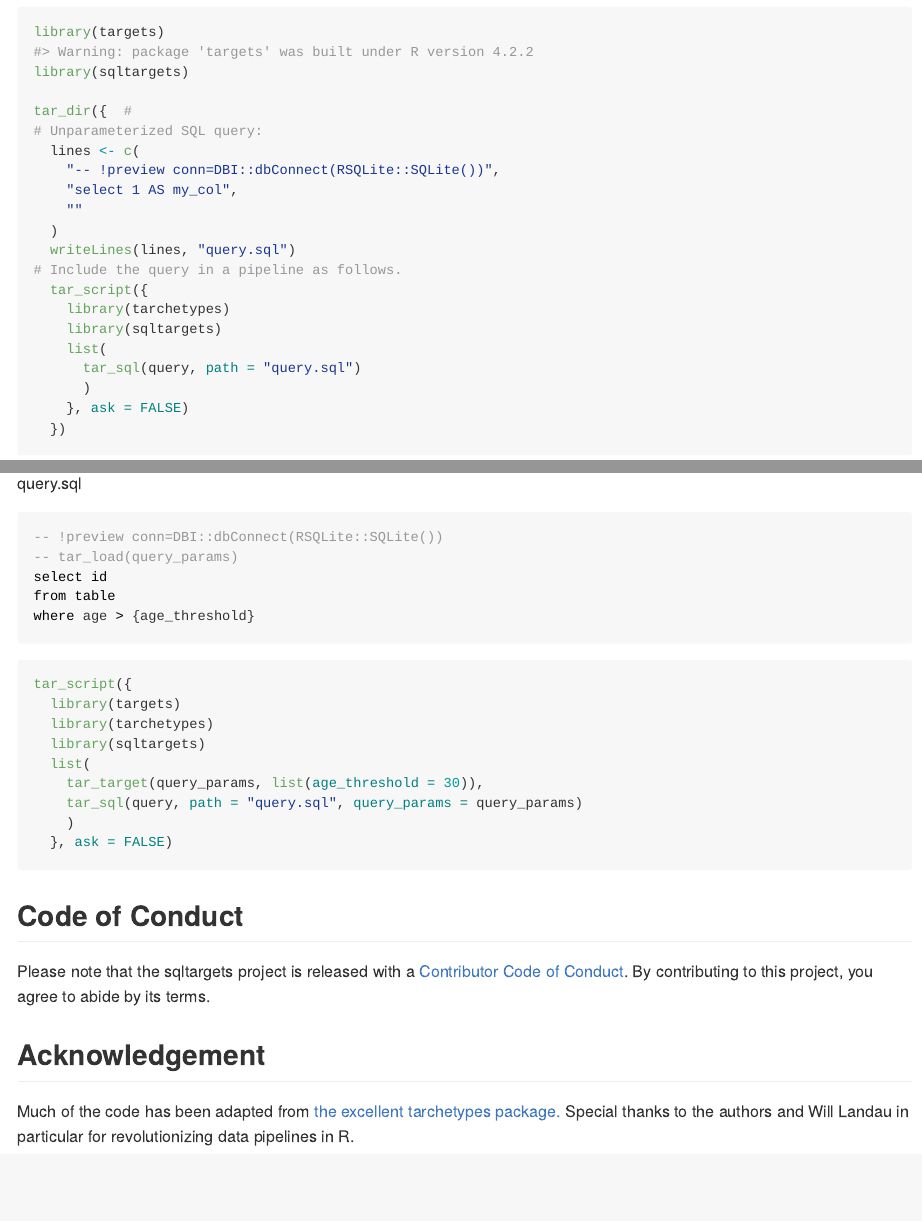
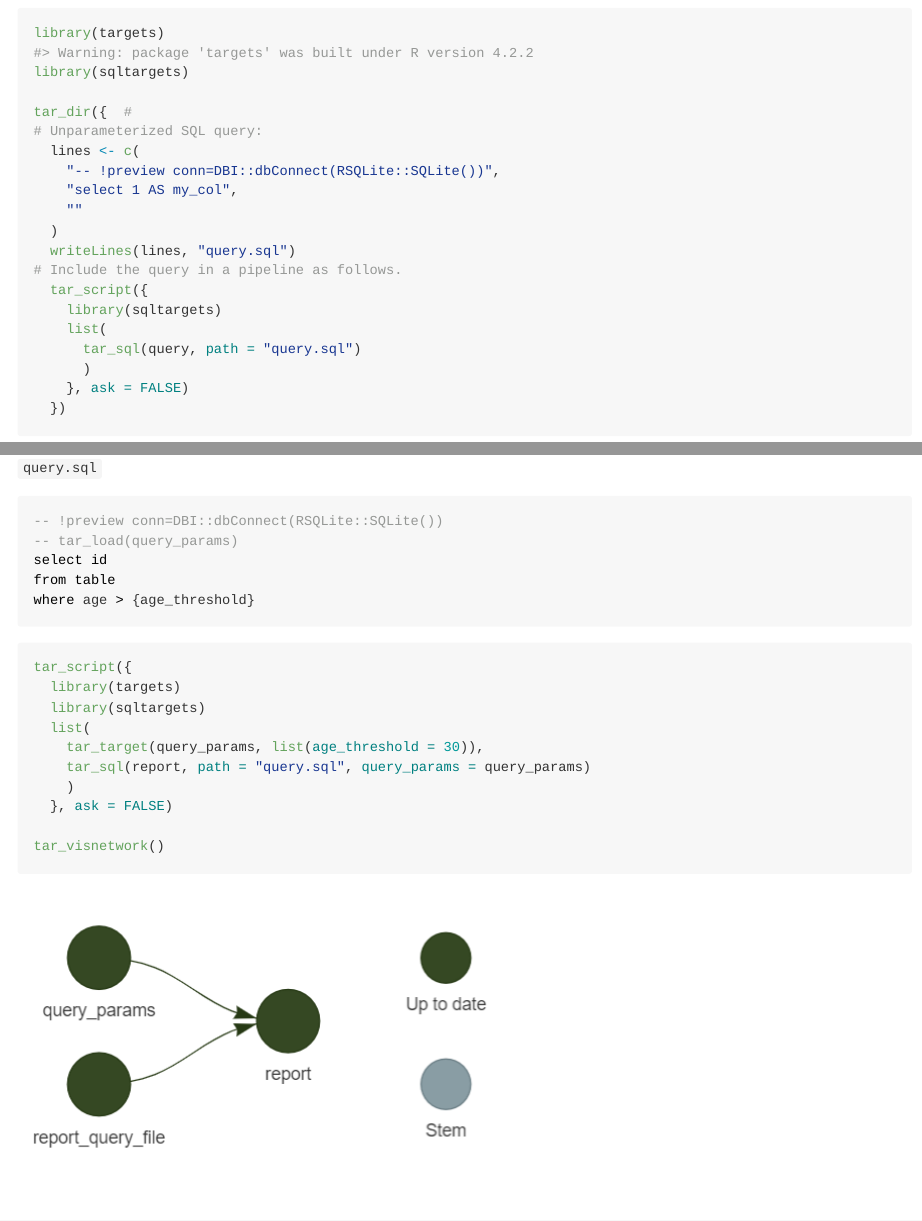
Before and after one commit to daranzolin/sqltargets, an R Markdown document (README.Rmd): the page in a window 1100 px wide, from 580 px down, and a second part further down, joined at a grey line. The pictures show the output file README.md that the author committed with the source, drawn offline in the style of GitHub; badge pictures from the web are left out.

Commit message:
update README

````diff
--- a/README.Rmd
+++ b/README.Rmd
@@ -56,7 +56,6 @@ tar_dir({  #
   writeLines(lines, "query.sql")
 # Include the query in a pipeline as follows.
   tar_script({
-    library(tarchetypes)
     library(sqltargets)
     list(
       tar_sql(query, path = "query.sql")
@@ -88,7 +87,7 @@ lines <- c(
 Pass parameters (presumably from another object in your targets project) from a named list with
 'glue' syntax: `{param}`.
 
-query.sql
+`query.sql`
 
 ```sql
 -- !preview conn=DBI::dbConnect(RSQLite::SQLite())
@@ -101,14 +100,17 @@ where age > {age_threshold}
 ```{r eval = FALSE}
 tar_script({
   library(targets)
-  library(tarchetypes)
   library(sqltargets)
   list(
     tar_target(query_params, list(age_threshold = 30)),
-    tar_sql(query, path = "query.sql", query_params = query_params)
+    tar_sql(report, path = "query.sql", query_params = query_params)
     )
   }, ask = FALSE)
+
+tar_visnetwork()
 ```
+
+![](inst/tar_visnetwork.png)
 
 ## Code of Conduct
 
````
Also changed, not shown: README.md, inst/tar_visnetwork.png (added), README.Rmd (2 more changed lines).
